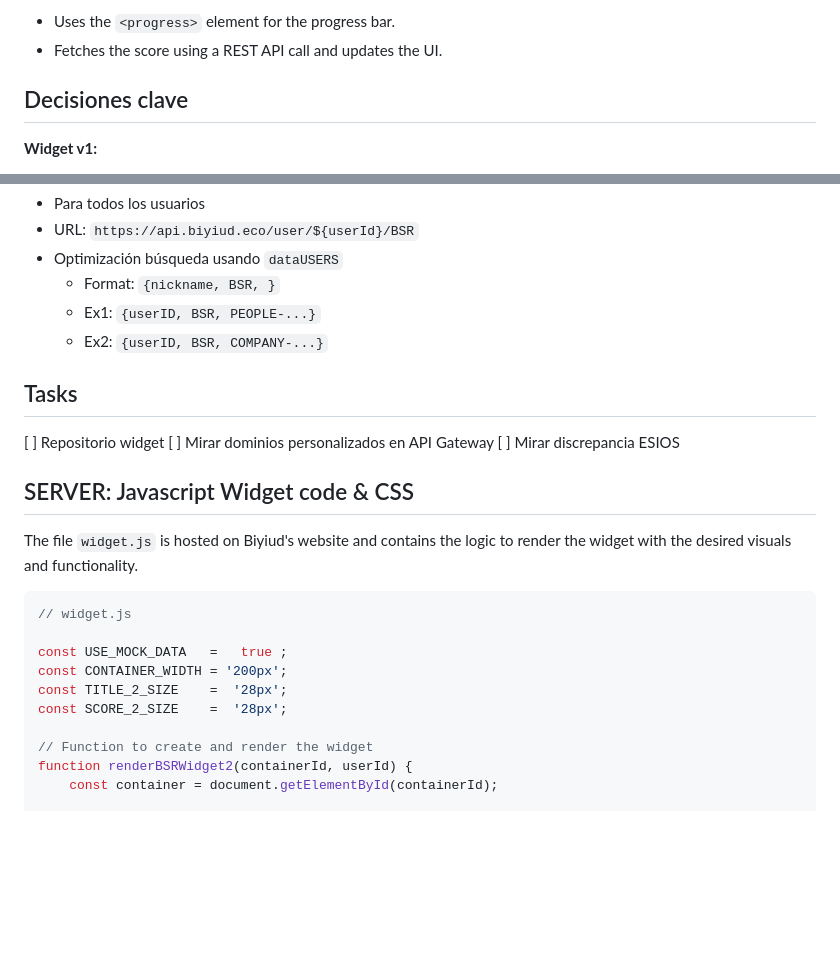
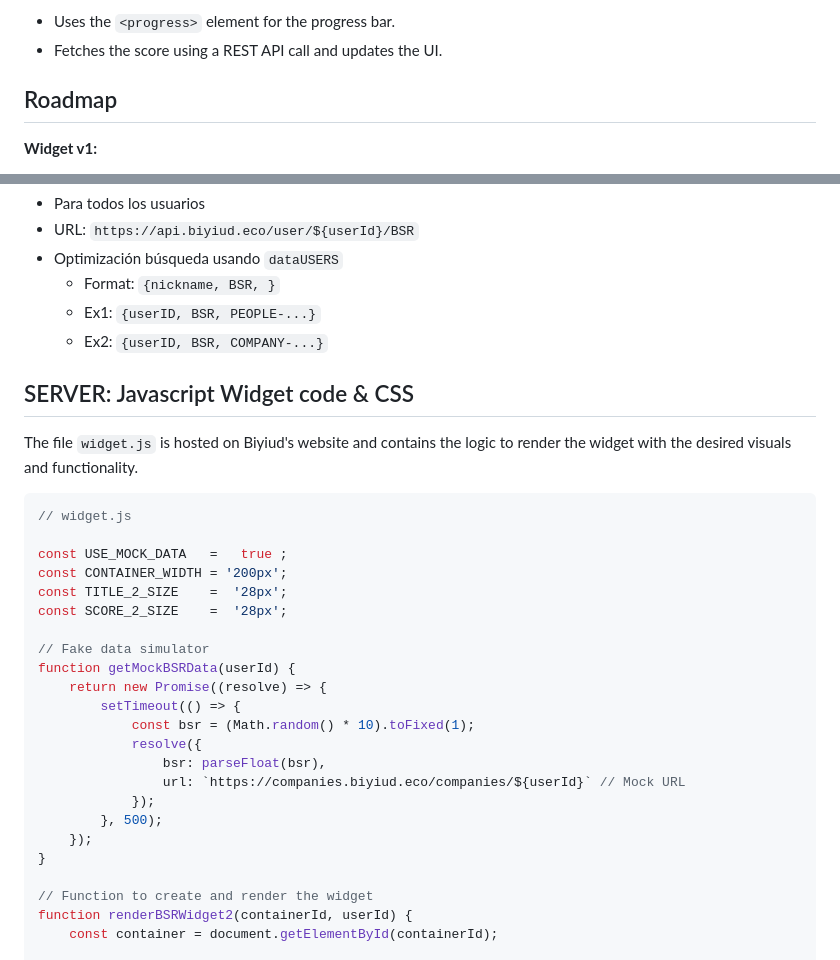
Before and after one commit to Biyiud/widget, a Markdown page: BIYIUD-Widget.md, 2 parts joined by grey strips. Rendered like a GitHub page; blank space fills up the shorter version.

```diff
--- a/BIYIUD-Widget.md
+++ b/BIYIUD-Widget.md
@@ -15,7 +15,7 @@ About the Widget:
 - Uses the `<progress>` element for the progress bar.
 - Fetches the score using a REST API call and updates the UI.
 
-## Decisiones clave
+## Roadmap
 **Widget v1:**
 - Sólo para empresas
 - URL: `https://api.biyiud.eco/companies/${userId}/BSR`
@@ -32,11 +32,6 @@ About the Widget:
    - Ex1: `{userID, BSR, PEOPLE-...}`
    - Ex2: `{userID, BSR, COMPANY-...}`
 
-## Tasks
-[ ] Repositorio widget
-[ ] Mirar dominios personalizados en API Gateway
-[ ] Mirar discrepancia ESIOS
-
 ## SERVER: Javascript Widget code & CSS
 The file `widget.js` is hosted on Biyiud's website and contains the logic to render the widget with the desired visuals and functionality.
 
@@ -47,6 +42,19 @@ const USE_MOCK_DATA   =   true ;
 const CONTAINER_WIDTH = '200px';
 const TITLE_2_SIZE    =  '28px';
 const SCORE_2_SIZE    =  '28px';
+
+// Fake data simulator
+function getMockBSRData(userId) {
+    return new Promise((resolve) => {
+        setTimeout(() => {
+            const bsr = (Math.random() * 10).toFixed(1);
+            resolve({
+                bsr: parseFloat(bsr),
+                url: `https://companies.biyiud.eco/companies/${userId}` // Mock URL
+            });
+        }, 500);
+    });
+}
 
 // Function to create and render the widget
 function renderBSRWidget2(containerId, userId) {
```
